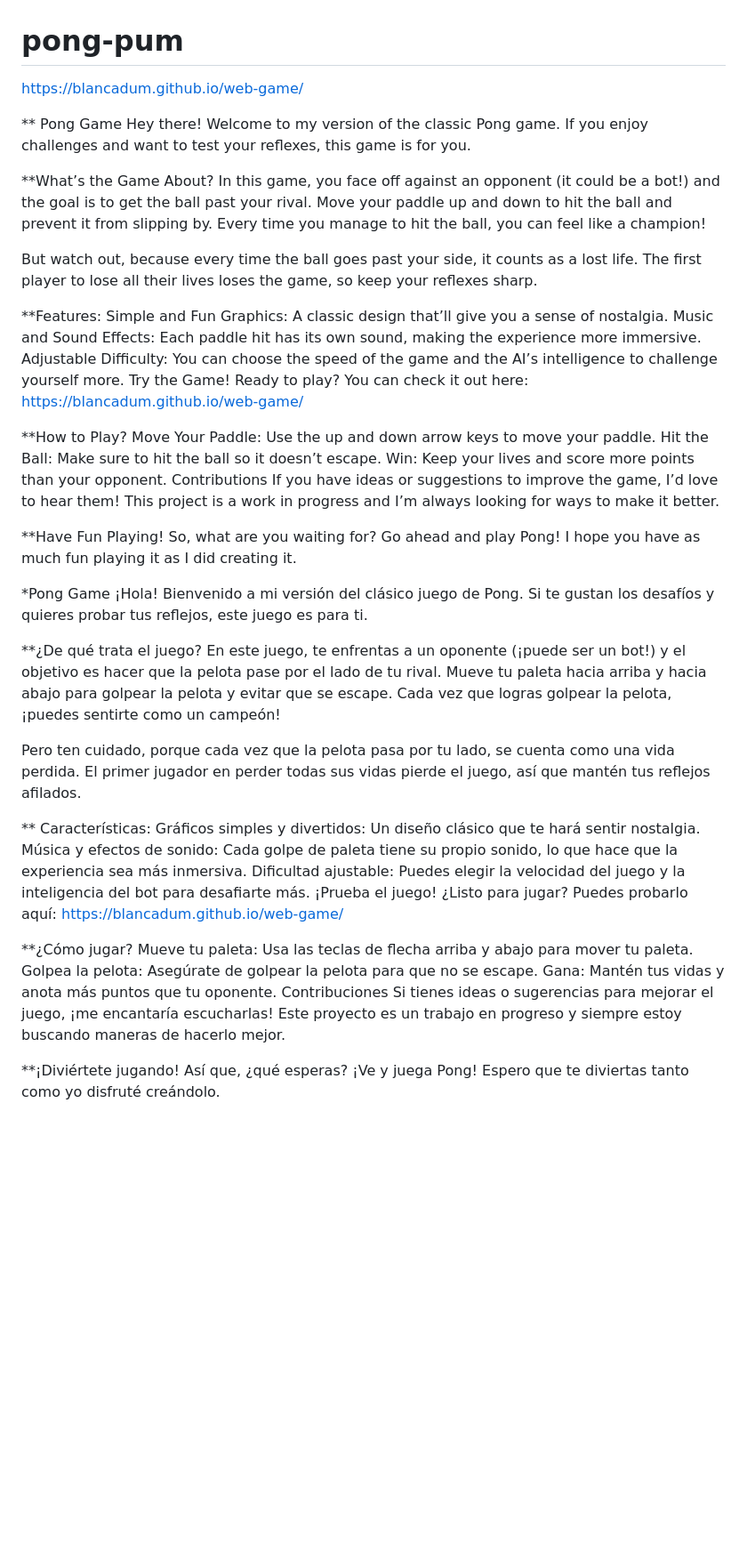
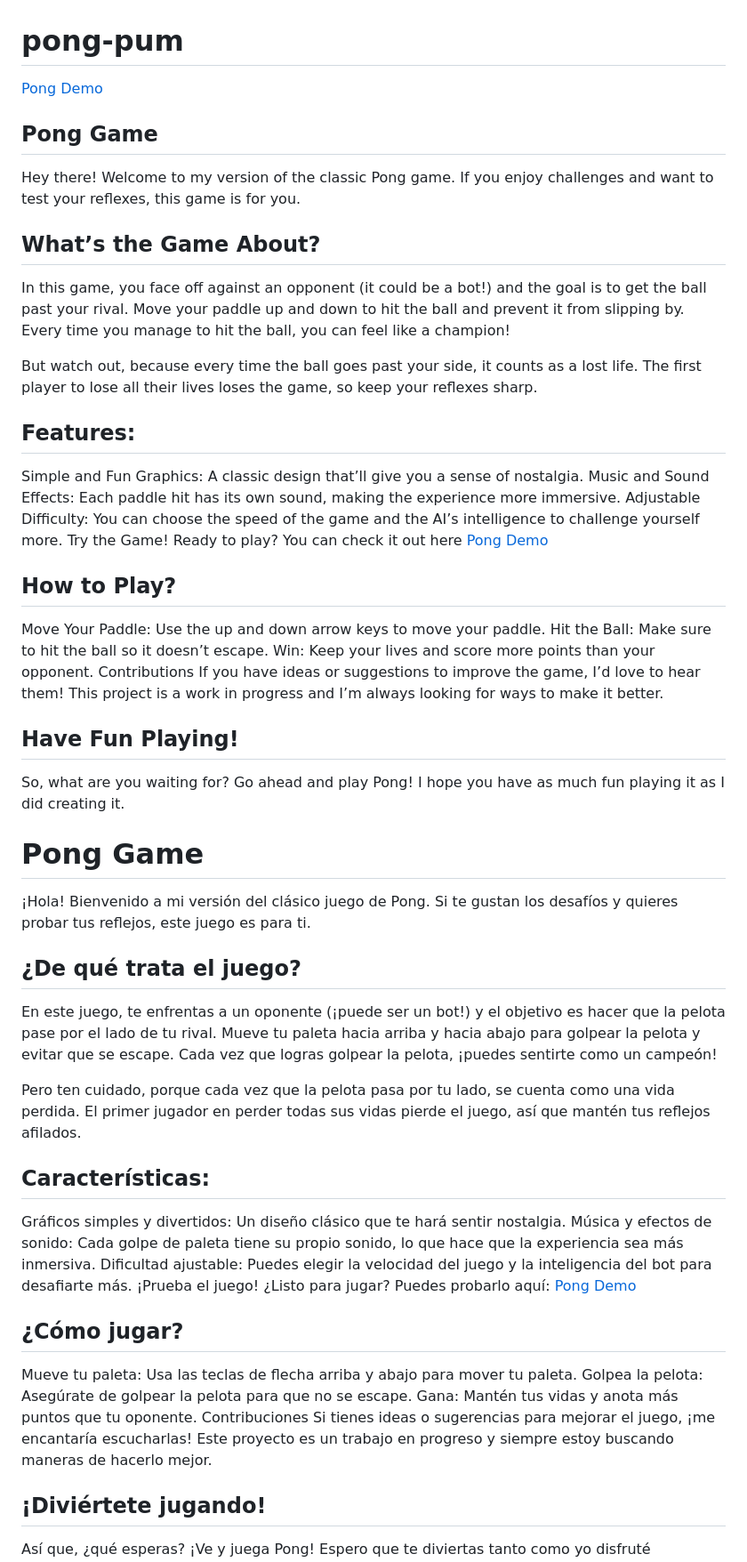
Before and after one commit to Blancadum/pong-pum, a Markdown page: README.md, the part around the change. Shown at 89% size. Rendered like a GitHub page; blank space fills up the shorter version.

```diff
--- a/README.md
+++ b/README.md
@@ -1,54 +1,58 @@
 # pong-pum
 
-https://blancadum.github.io/web-game/
+[Pong Demo](https://blancadum.github.io/web-game/)
 
-** Pong Game
+## Pong Game
 Hey there! Welcome to my version of the classic Pong game. If you enjoy challenges and want to test your reflexes, this game is for you.
 
-**What’s the Game About?
+
+## What’s the Game About?
 In this game, you face off against an opponent (it could be a bot!) and the goal is to get the ball past your rival. Move your paddle up and down to hit the ball and prevent it from slipping by. Every time you manage to hit the ball, you can feel like a champion!
 
 But watch out, because every time the ball goes past your side, it counts as a lost life. The first player to lose all their lives loses the game, so keep your reflexes sharp.
 
-**Features:
+## Features:
 Simple and Fun Graphics: A classic design that’ll give you a sense of nostalgia.
 Music and Sound Effects: Each paddle hit has its own sound, making the experience more immersive.
 Adjustable Difficulty: You can choose the speed of the game and the AI’s intelligence to challenge yourself more.
 Try the Game!
-Ready to play? You can check it out here: https://blancadum.github.io/web-game/
+Ready to play? You can check it out here
+[Pong Demo](https://blancadum.github.io/web-game/)
 
-**How to Play?
+## How to Play?
 Move Your Paddle: Use the up and down arrow keys to move your paddle.
 Hit the Ball: Make sure to hit the ball so it doesn’t escape.
 Win: Keep your lives and score more points than your opponent.
 Contributions
 If you have ideas or suggestions to improve the game, I’d love to hear them! This project is a work in progress and I’m always looking for ways to make it better.
 
-**Have Fun Playing!
+## Have Fun Playing!
 So, what are you waiting for? Go ahead and play Pong! I hope you have as much fun playing it as I did creating it.
 
 
-*Pong Game
+
+# Pong Game
 ¡Hola! Bienvenido a mi versión del clásico juego de Pong. Si te gustan los desafíos y quieres probar tus reflejos, este juego es para ti.
 
-**¿De qué trata el juego?
+## ¿De qué trata el juego?
 En este juego, te enfrentas a un oponente (¡puede ser un bot!) y el objetivo es hacer que la pelota pase por el lado de tu rival. Mueve tu paleta hacia arriba y hacia abajo para golpear la pelota y evitar que se escape. Cada vez que logras golpear la pelota, ¡puedes sentirte como un campeón!
 
 Pero ten cuidado, porque cada vez que la pelota pasa por tu lado, se cuenta como una vida perdida. El primer jugador en perder todas sus vidas pierde el juego, así que mantén tus reflejos afilados.
 
-** Características:
+## Características:
 Gráficos simples y divertidos: Un diseño clásico que te hará sentir nostalgia.
 Música y efectos de sonido: Cada golpe de paleta tiene su propio sonido, lo que hace que la experiencia sea más inmersiva.
 Dificultad ajustable: Puedes elegir la velocidad del juego y la inteligencia del bot para desafiarte más.
 ¡Prueba el juego!
-¿Listo para jugar? Puedes probarlo aquí: https://blancadum.github.io/web-game/
+¿Listo para jugar? Puedes probarlo aquí:
+[Pong Demo](https://blancadum.github.io/web-game/)
 
-**¿Cómo jugar?
+## ¿Cómo jugar?
 Mueve tu paleta: Usa las teclas de flecha arriba y abajo para mover tu paleta.
 Golpea la pelota: Asegúrate de golpear la pelota para que no se escape.
 Gana: Mantén tus vidas y anota más puntos que tu oponente.
 Contribuciones
 Si tienes ideas o sugerencias para mejorar el juego, ¡me encantaría escucharlas! Este proyecto es un trabajo en progreso y siempre estoy buscando maneras de hacerlo mejor.
 
-**¡Diviértete jugando!
+## ¡Diviértete jugando!
 Así que, ¿qué esperas? ¡Ve y juega Pong! Espero que te diviertas tanto como yo disfruté creándolo.
```
